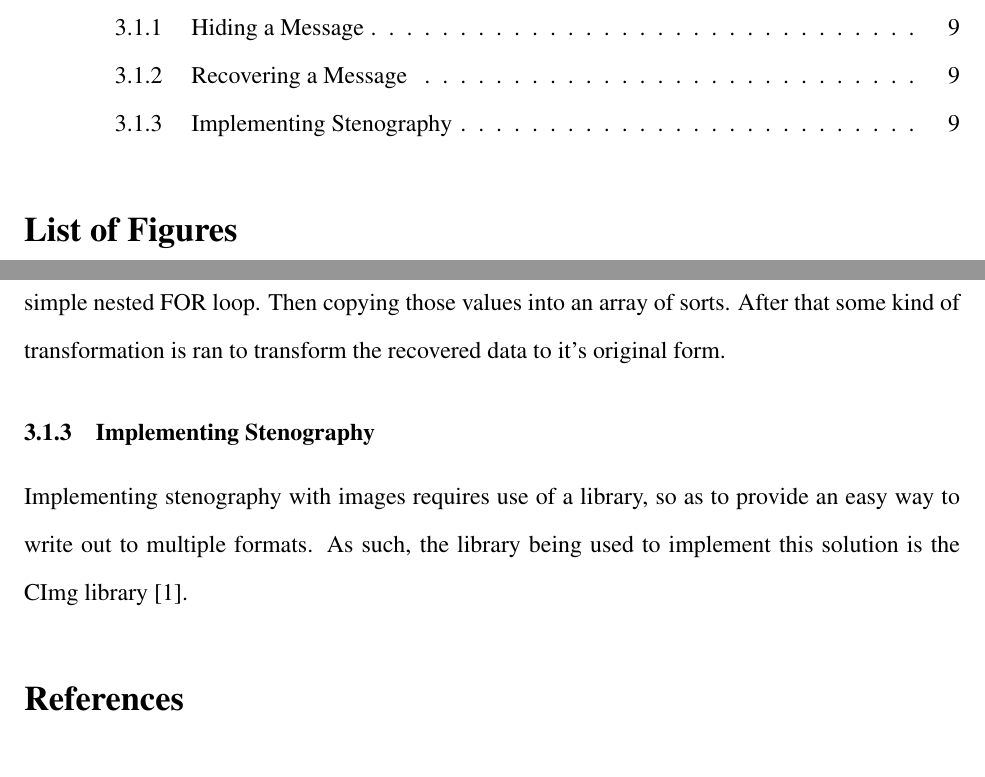
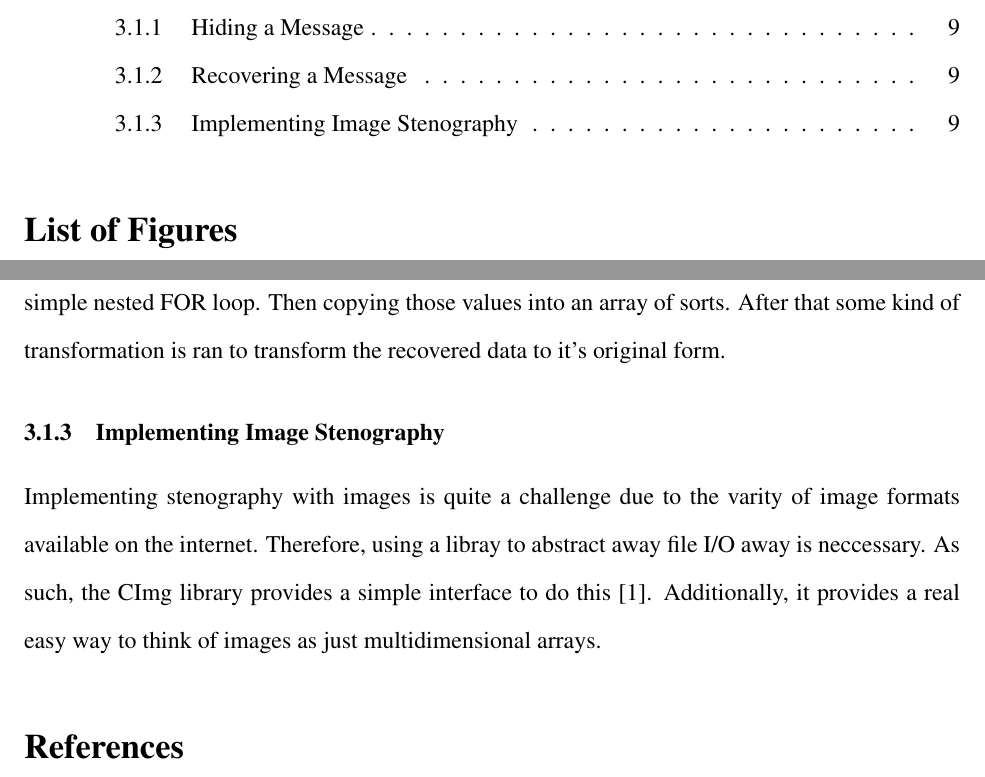
Before and after one commit to HSchmale16/ImageEncryption, a LaTeX paper (article/Encryption.tex): two parts of pages 2 and 9 of 9, joined at a grey line, cut so that both start at the same text. Compiled offline with pdfLaTeX.

Commit message:
Rewrote a paragraph
Rewrote the last paragraph

```diff
--- a/article/Encryption.tex
+++ b/article/Encryption.tex
@@ -364,11 +364,13 @@ void decryptString(const uint8_t *KEY, uint16_t keyLen, uint8_t *instr,
       of sorts. After that some kind of transformation is ran to
       transform the recovered data to it's original form.
 
-    \subsubsection{Implementing Stenography}
-    Implementing stenography with images requires use of a library, so
-    as to provide an easy way to write out to multiple formats. As such,
-    the library being used to implement this solution is the CImg library
-    \cite{cimg}.
+    \subsubsection{Implementing Image Stenography}
+      Implementing stenography with images is quite a challenge due to
+      the varity of image formats available on the internet. Therefore,
+      using a libray to abstract away file I/O away is neccessary.  As
+      such, the CImg library provides a simple interface to do this
+      \cite{cimg}. Additionally, it provides a real easy way to think of
+      images as just multidimensional arrays.
 
 % Biblography
 \bibliographystyle{plain}
```
Also changed, not shown: 1 other file.
